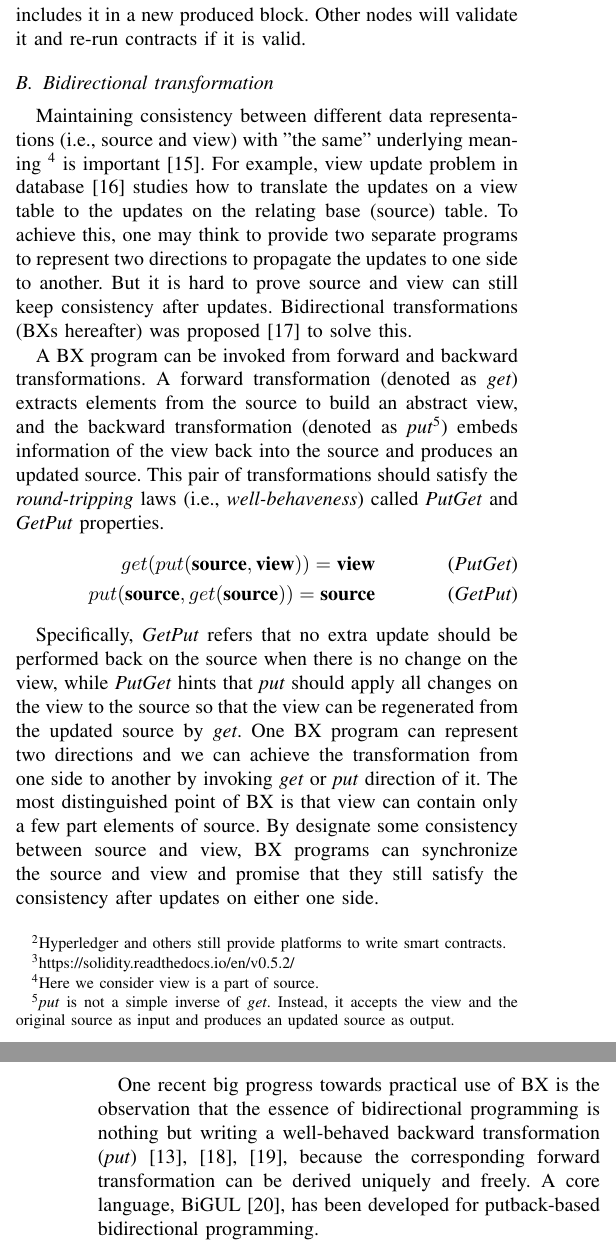
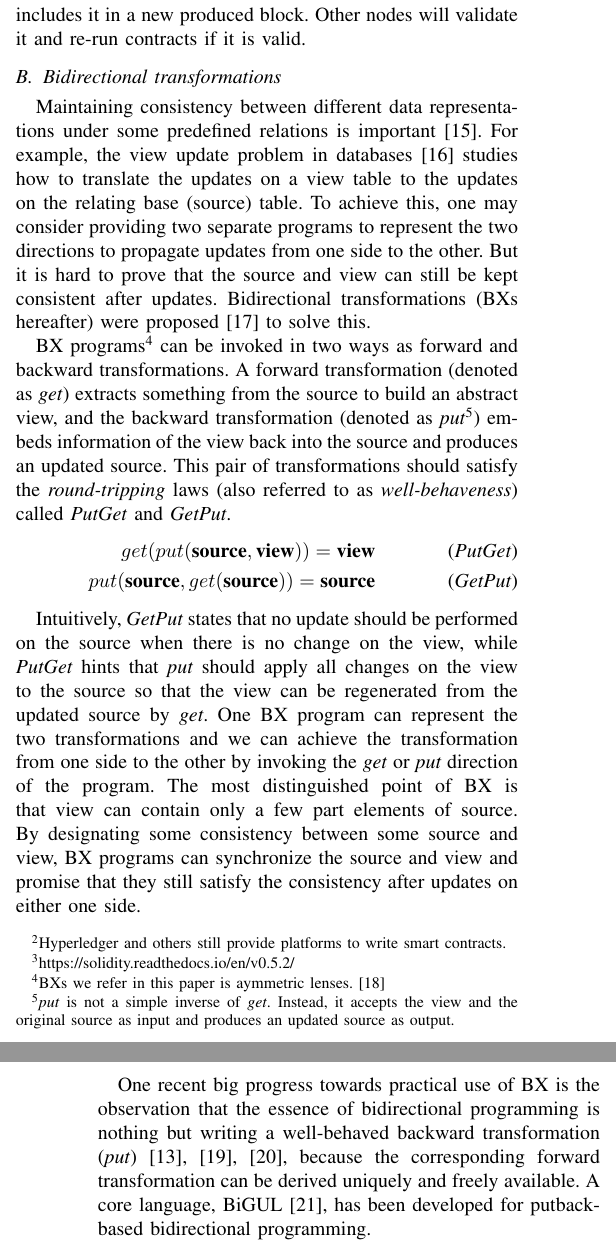
Before and after one commit to cmli93/BlockDM-2019-Short-Paper, a LaTeX paper (conference_041818.tex): two parts of the columns of pages 2 and 3 of 6 before the commit and two parts of the columns of pages 2 and 3 of 7 after it, joined at a grey line, cut so that both start at the same text. Compiled offline with pdfLaTeX; a missing font is replaced by an installed copy or a similar font; a LaTeX package or settings file that is missing is left out.

Commit message:
revise BX

```diff
--- a/conference_041818.tex
+++ b/conference_041818.tex
@@ -96,29 +96,29 @@ The remainder are organized like this. Section \ref{preli} gives some preliminar
 	\subsection{Blockchain}
 	Proposed with Bitcoin \cite{nakamoto2008bitcoin} in 2008, blockchain technology has been widely used in many fields. Blockchain provides a solution for data storage, data transfer and consensus protocol in a distributed and decentralized environment. Generally speaking, blockchain is a shared ledger and replicated by all nodes on a distributed network, which records the historical valid transactions in a chronologically chained blocks. The nodes who generate new blocks by solving a computational puzzle (the proof-of-work problem) are called miners.
 
-	Not only can support the platform of cryptocurrency, blockchain can also be applied to other scenes. Ethereum \cite{wood2014ethereum} extend blockchain with additions such as a built-in Turing-complete programming language so that one can use this scripts (i.e., Ethereum Virtual Machine (EVM) byte codes) to write programs (i.e., smart contracts \footnote{Hyperledger and others still provide platforms to write smart contracts.}) on blockchain. We can just write Solidity \footnote{https://solidity.readthedocs.io/en/v0.5.2/} programs and then compile it to EVM code. Besides the user accounts controlled by private keys like in Bitcoin, the accounts for smart contracts are allowed in Ethereum. Anyone can build decentralized applications which consist of a collection of smart contracts. Once a transaction involving smart contract creation gets confirmed, an address is generated for the contract and later anyone can send transactions to this address for executing the programs on it. A smart contract transaction is enforced when a miner includes it in a new produced block. Other nodes will validate it and re-run contracts if it is valid.
+	Not only can support the platform of cryptocurrency, blockchain can also be applied to other scenes. Ethereum \cite{wood2014ethereum} extend blockchain with additions such as a built-in Turing-complete programming language so that one can use this scripts (i.e., Ethereum Virtual Machine (EVM) byte codes) to write programs (i.e., smart contracts\footnote{Hyperledger and others still provide platforms to write smart contracts.}) on blockchain. We can just write Solidity\footnote{https://solidity.readthedocs.io/en/v0.5.2/} programs and then compile it to EVM code. Besides the user accounts controlled by private keys like in Bitcoin, the accounts for smart contracts are allowed in Ethereum. Anyone can build decentralized applications which consist of a collection of smart contracts. Once a transaction involving smart contract creation gets confirmed, an address is generated for the contract and later anyone can send transactions to this address for executing the programs on it. A smart contract transaction is enforced when a miner includes it in a new produced block. Other nodes will validate it and re-run contracts if it is valid.
 
-	\subsection{Bidirectional transformation}
+	\subsection{Bidirectional transformations}
 	%Two directions are good, but hard to keep well behaveness. Once change one side, need to modify another side.
 	% BXs: write one program to express two directions
 	% get-based may relate to multiple puts for one get
 	% put-based is injective and better
-	Maintaining consistency between different data representations (i.e., source and view) with "the same" underlying meaning \footnote{Here we consider view is a part of source.}  is important \cite{abou2018introduction}. For example, view update problem in database \cite{bancilhon1981update} studies how to translate the updates on a view table to the updates on the relating base (source) table. To achieve this, one may think to provide two separate programs to represent two directions to propagate the updates to one side to another. But it is hard to prove source and view can still keep consistency after updates. Bidirectional transformations (BXs hereafter) was proposed  \cite{czarnecki2009bidirectional} to solve this.
+	Maintaining consistency between different data representations under some predefined relations is important \cite{abou2018introduction}. For example, the view update problem in databases \cite{bancilhon1981update} studies how to translate the updates on a view table to the updates on the relating base (source) table. To achieve this, one may consider providing two separate programs to represent the two directions to propagate updates from one side to the other. But it is hard to prove that the source and view can still be kept consistent after updates. Bidirectional transformations (BXs hereafter) were proposed  \cite{czarnecki2009bidirectional} to solve this.
 
-	A BX program can be invoked from forward and backward transformations. A forward transformation (denoted as \emph{get}) extracts elements from the source to build an abstract view, and the backward transformation (denoted as \emph{put}\footnote{\emph{put} is not a simple inverse of \emph{get}. Instead, it accepts the view and the original source as input and produces an updated source as output.}) embeds information of the view back into the source and produces an updated source. This pair of transformations should satisfy the {\em round-tripping} laws (i.e., {\em well-behaveness}) called \emph{PutGet} and \emph{GetPut} properties.
+	BX programs\footnote{BXs we refer in this paper is aymmetric lenses. \cite{foster2007combinators}} can be invoked in two ways as forward and backward transformations. A forward transformation (denoted as \emph{get}) extracts something from the source to build an abstract view, and the backward transformation (denoted as \emph{put}\footnote{\emph{put} is not a simple inverse of \emph{get}. Instead, it accepts the view and the original source as input and produces an updated source as output.}) embeds information of the view back into the source and produces an updated source. This pair of transformations should satisfy the {\em round-tripping} laws (also referred to as {\em well-behaveness}) called \emph{PutGet} and \emph{GetPut}.
 	\begin{align}
 	get (put(\textbf{source}, \textbf{view}))= \textbf{view} \tag {\emph{PutGet}} \\
 	put (\textbf{source}, get (\textbf{source})) = \textbf{source} \tag {\emph{GetPut}}
 	\end{align}
 
-	Specifically, \emph{GetPut} refers that no extra update should be performed back on the source when there is no change on the view, while \emph{PutGet} hints that \emph{put} should apply all changes on the view to the source so that the view can be regenerated from the updated source by \emph{get}. One BX program can represent two directions and we can achieve the transformation from one side to another by invoking \emph{get} or \emph{put} direction of it. The most distinguished point of BX is that view can contain only a few part elements of source. By designate some consistency between source and view, BX programs can synchronize the source and view and promise that they still satisfy the consistency after updates on either one side.
+	Intuitively, \emph{GetPut} states that no update should be performed on the source when there is no change on the view, while \emph{PutGet} hints that \emph{put} should apply all changes on the view to the source so that the view can be regenerated from the updated source by \emph{get}. One BX program can represent the two transformations and we can achieve the transformation from one side to the other by invoking the  \emph{get} or \emph{put} direction of the program. The most distinguished point of BX is that view can contain only a few part elements of source. By designating some consistency between some source and view, BX programs can synchronize the source and view and promise that they still satisfy the consistency after updates on either one side.
 
-	One recent big progress towards practical use of BX is the observation that the essence of bidirectional programming is nothing but writing a well-behaved backward transformation (\emph{put})~\cite{hu2014validity, pacheco2014monadic, pacheco2014biflux}, because the corresponding forward transformation can be derived uniquely and freely. A core language, BiGUL~\cite{bigul}, has been developed for putback-based bidirectional programming.
+	One recent big progress towards practical use of BX is the observation that the essence of bidirectional programming is nothing but writing a well-behaved backward transformation (\emph{put})~\cite{hu2014validity, pacheco2014monadic, pacheco2014biflux}, because the corresponding forward transformation can be derived uniquely and freely available. A core language, BiGUL~\cite{bigul}, has been developed for putback-based bidirectional programming.
     %don't refer BIRD (unpublished)
 
 \section{System architecture}
 \label{system}
-     We are ready to illustrate our system architecture in this section. Part A describes the data \footnote{In our prototype, medical data are entered directly by nodes such as doctor. Later we may consider to use the data from wearable devices.} distribution between sharing peers. Part B presents our system design and later explain it using an update scenario.
+     We are ready to illustrate our system architecture in this section. Part A describes the data\footnote{In our prototype, medical data are entered directly by nodes such as doctor. Later we may consider to use the data from wearable devices.} distribution between sharing peers. Part B presents our system design and later explain it using an update scenario.
 
 \subsection{Data distribution}
 
```
Also changed, not shown: ref.bib (+11 -0 lines), conference_041818.bbl, conference_041818.pdf, conference_041818.tex (10 more changed lines), 4 other files.
